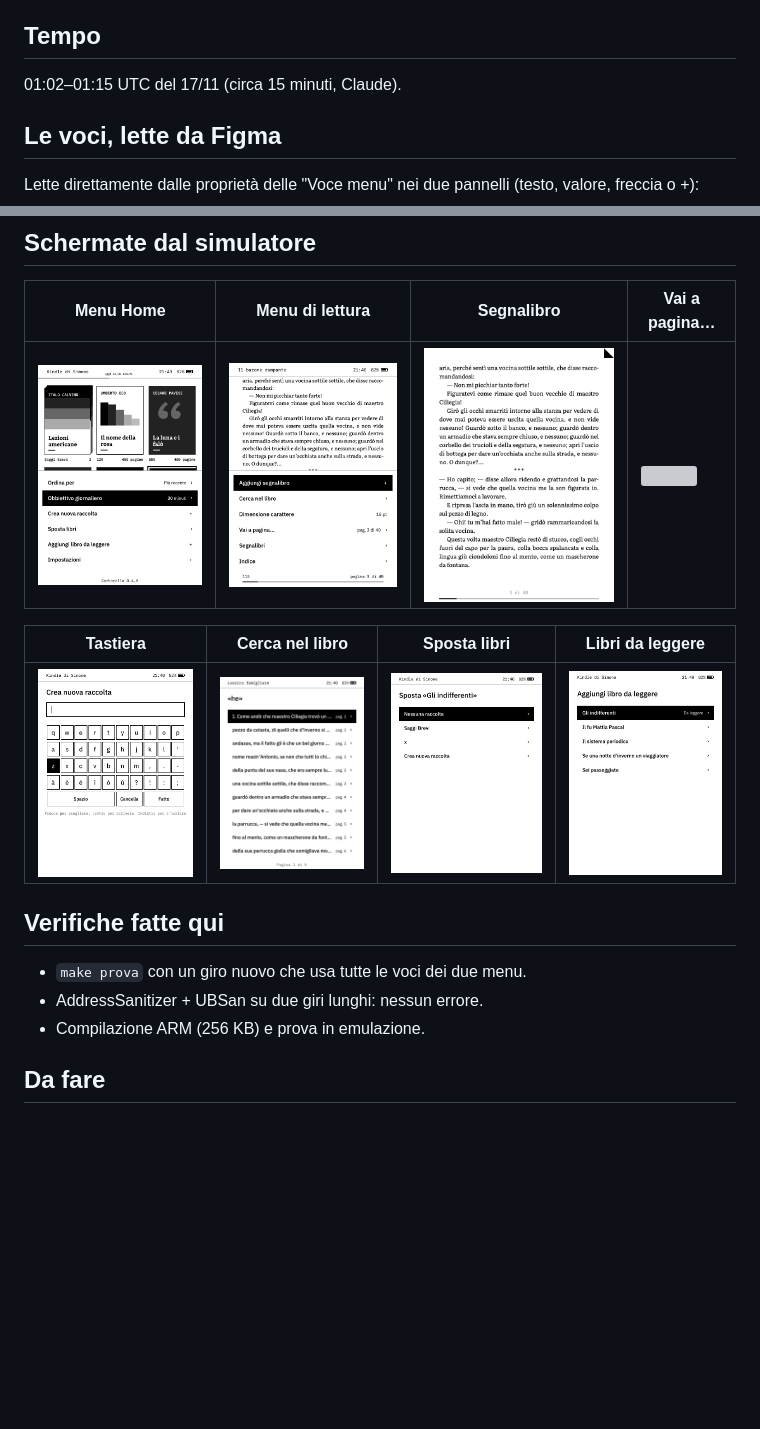
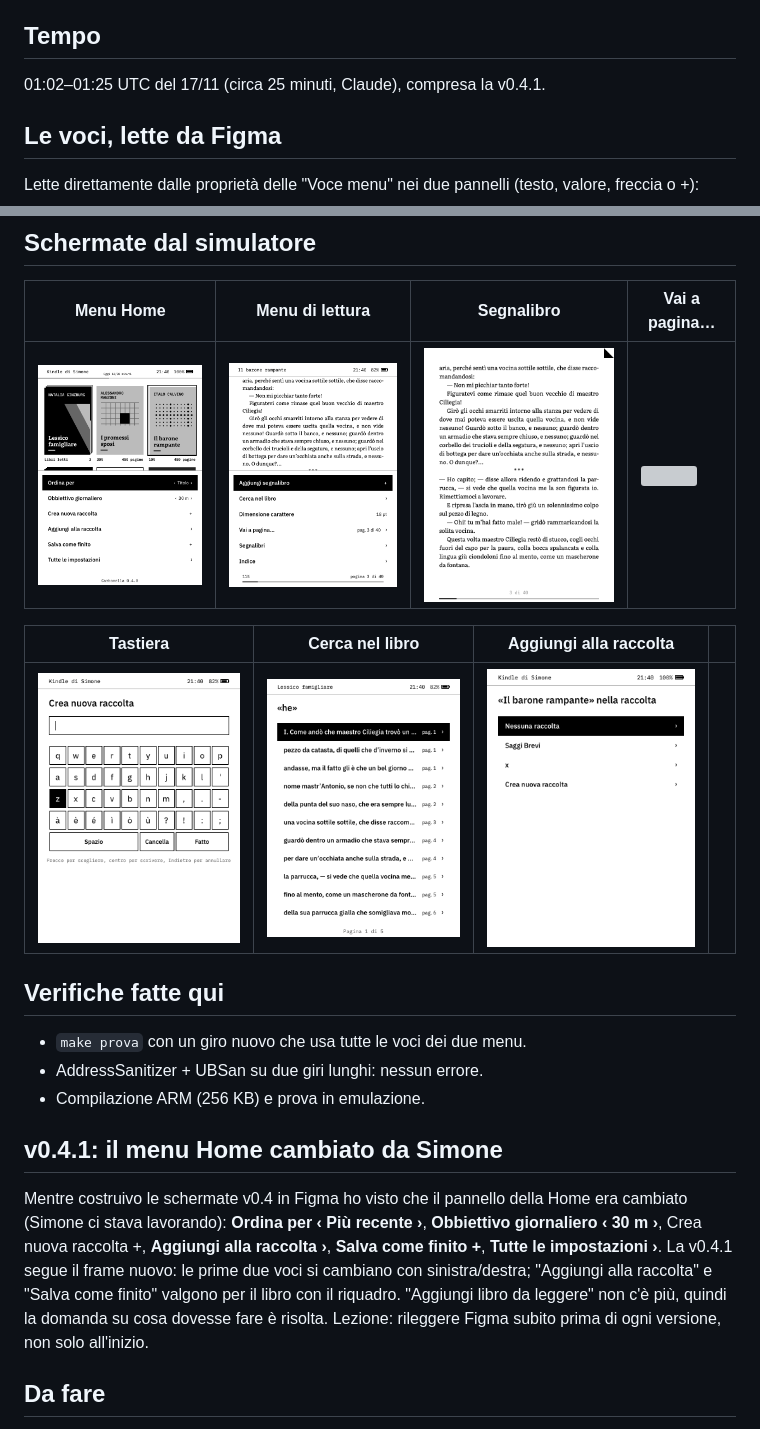
Before and after one commit to simonecarduccii/kindle_carbonella, a Markdown page: diario/2026-11-17-v04-menu-di-figma.md, 2 parts joined by grey strips. GitHub-like rendering; pictures changed too: diario/img/2026-11-17-v04-da-leggere.png (deleted), diario/img/2026-11-17-v04-menu-home.png, diario/img/2026-11-17-v04-sposta-libri.png; blank space fills up the shorter version; grey boxes are pictures that could not be loaded.

```diff
--- a/diario/2026-11-17-v04-menu-di-figma.md
+++ b/diario/2026-11-17-v04-menu-di-figma.md
@@ -13,7 +13,7 @@ ancora, la si fa funzionare, non la si cambia.** (Salvata anche nella memoria de
 
 ## Tempo
 
-01:02–01:15 UTC del 17/11 (circa 15 minuti, Claude).
+01:02–01:25 UTC del 17/11 (circa 25 minuti, Claude), compresa la v0.4.1.
 
 ## Le voci, lette da Figma
 
@@ -49,9 +49,9 @@ Lette direttamente dalle proprietà delle "Voce menu" nei due pannelli (testo, v
 |---|---|---|---|
 | ![](img/2026-11-17-v04-menu-home.png) | ![](img/2026-11-17-v04-menu-lettura.png) | ![](img/2026-11-17-v04-segnalibro.png) | ![](img/2026-11-17-v04-vai-a-pagina.png) |
 
-| Tastiera | Cerca nel libro | Sposta libri | Libri da leggere |
+| Tastiera | Cerca nel libro | Aggiungi alla raccolta | |
 |---|---|---|---|
-| ![](img/2026-11-17-v04-tastiera.png) | ![](img/2026-11-17-v04-cerca.png) | ![](img/2026-11-17-v04-sposta-libri.png) | ![](img/2026-11-17-v04-da-leggere.png) |
+| ![](img/2026-11-17-v04-tastiera.png) | ![](img/2026-11-17-v04-cerca.png) | ![](img/2026-11-17-v04-sposta-libri.png) | |
 
 ## Verifiche fatte qui
 
@@ -59,6 +59,15 @@ Lette direttamente dalle proprietà delle "Voce menu" nei due pannelli (testo, v
 - AddressSanitizer + UBSan su due giri lunghi: nessun errore.
 - Compilazione ARM (256 KB) e prova in emulazione.
 
+## v0.4.1: il menu Home cambiato da Simone
+
+Mentre costruivo le schermate v0.4 in Figma ho visto che il pannello della Home era cambiato (Simone ci
+stava lavorando): **Ordina per ‹ Più recente ›**, **Obbiettivo giornaliero ‹ 30 m ›**, Crea nuova raccolta +,
+**Aggiungi alla raccolta ›**, **Salva come finito +**, **Tutte le impostazioni ›**. La v0.4.1 segue il frame
+nuovo: le prime due voci si cambiano con sinistra/destra; "Aggiungi alla raccolta" e "Salva come finito"
+valgono per il libro con il riquadro. "Aggiungi libro da leggere" non c'è più, quindi la domanda su cosa
+dovesse fare è risolta. Lezione: rileggere Figma subito prima di ogni versione, non solo all'inizio.
+
 ## Da fare
 
 - Il pannello in Figma dice "Pagina 1 di 2": la pagina 2 del menu non è disegnata. Se Simone la disegna,
```
Also changed, not shown: CHANGELOG.md (+11 -0 lines), 4 other files.
